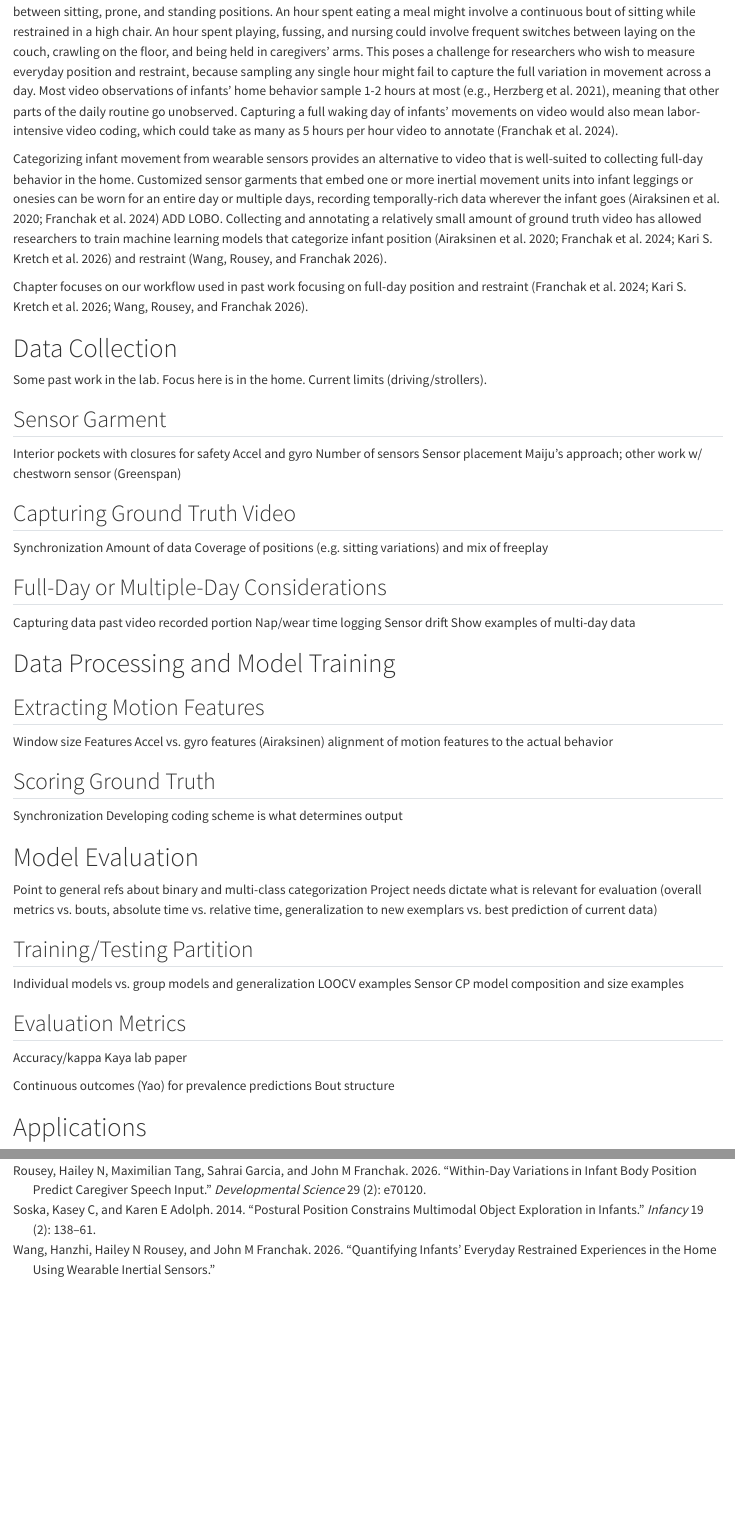
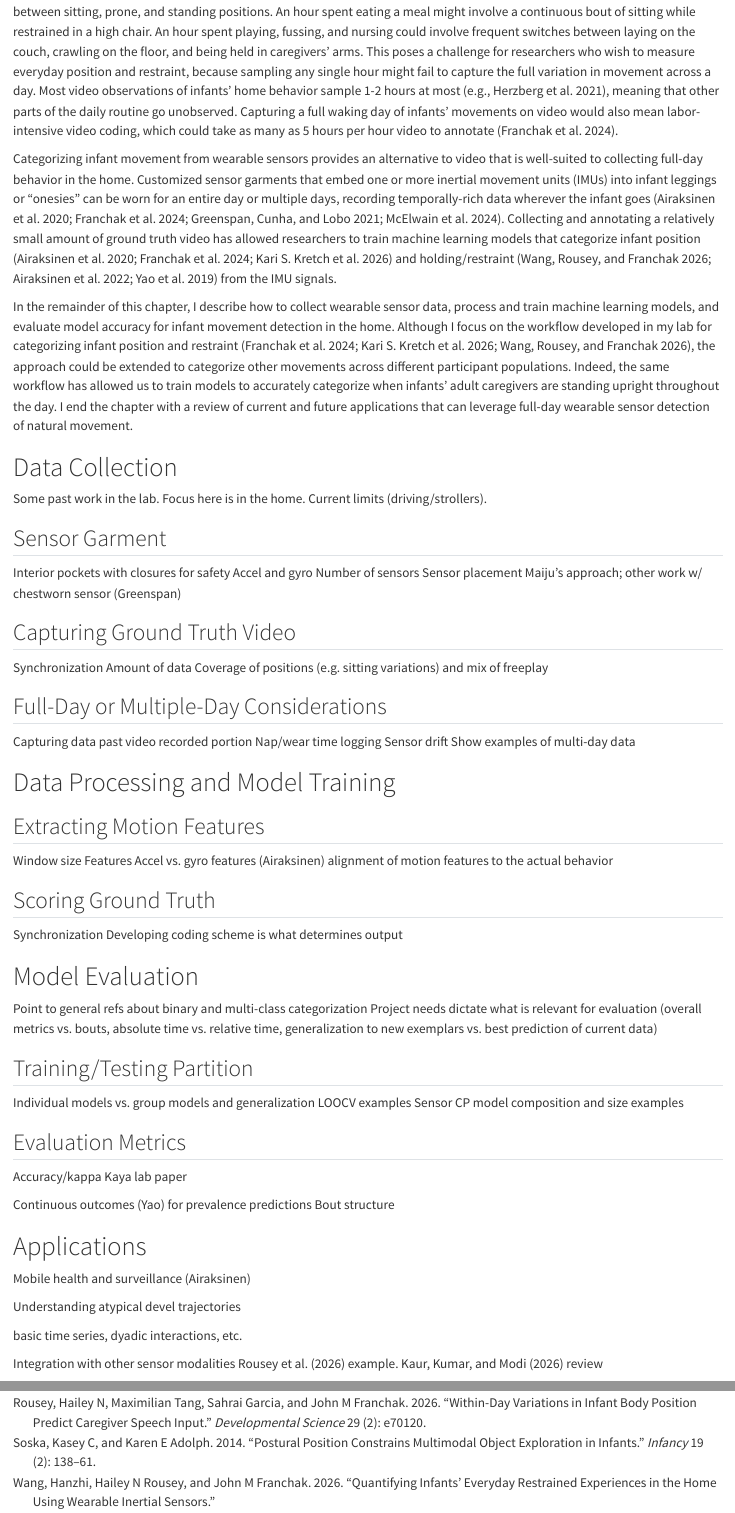
Before and after one commit to JohnFranchak/sensing_methods_chapter, a Quarto document (sensing_methods_chapter.qmd): the page in a window 1100 px wide, from 840 px down, and a second part further down, joined at a grey line. Rendered offline with R 4.5, knitr and Pandoc in place of Quarto, with nearby package versions; drawn as R Markdown's standard HTML page in place of the format the file asks for.

Commit message:
finished intro

```diff
--- a/sensing_methods_chapter.qmd
+++ b/sensing_methods_chapter.qmd
@@ -43,9 +43,9 @@ Thus, infants' opportunities for learning depending on how much time they spend
 
 Consequently, position and restraint are distributed heterogeneously throughout the day [@FranchakRousey2026; @FranchakTang2024]. An hour spent playing might involve a long bout of time unrestrained during which the infant switches between sitting, prone, and standing positions. An hour spent eating a meal might involve a continuous bout of sitting while restrained in a high chair. An hour spent playing, fussing, and nursing could involve frequent switches between laying on the couch, crawling on the floor, and being held in caregivers' arms. This poses a challenge for researchers who wish to measure everyday position and restraint, because sampling any single hour might fail to capture the full variation in movement across a day. Most video observations of infants' home behavior sample 1-2 hours at most [e.g., @HerzbergFletcher2021], meaning that other parts of the daily routine go unobserved. Capturing a full waking day of infants' movements on video would also mean labor-intensive video coding, which could take as many as 5 hours per hour video to annotate [@FranchakTang2024].
 
-Categorizing infant movement from wearable sensors provides an alternative to video that is well-suited to collecting full-day behavior in the home. Customized sensor garments that embed one or more inertial movement units into infant leggings or onesies can be worn for an entire day or multiple days, recording temporally-rich data wherever the infant goes [@AiraksinenRasanen2020; @FranchakTang2024] ADD LOBO. Collecting and annotating a relatively small amount of ground truth video has allowed researchers to train machine learning models that categorize infant position [@AiraksinenRasanen2020; @FranchakTang2024; @KretchEnriques2026] and restraint [@WangRousey2026].
+Categorizing infant movement from wearable sensors provides an alternative to video that is well-suited to collecting full-day behavior in the home. Customized sensor garments that embed one or more inertial movement units (IMUs) into infant leggings or "onesies" can be worn for an entire day or multiple days, recording temporally-rich data wherever the infant goes [@AiraksinenRasanen2020; @FranchakTang2024; @GreenspanCunha2021; @McElwainFisher2024]. Collecting and annotating a relatively small amount of ground truth video has allowed researchers to train machine learning models that categorize infant position [@AiraksinenRasanen2020; @FranchakTang2024; @KretchEnriques2026] and holding/restraint [@WangRousey2026; @AiraksinenGallen2022; @YaoPlotz2019] from the IMU signals.
 
-Chapter focuses on our workflow used in past work focusing on full-day position and restraint [@FranchakTang2024; @KretchEnriques2026; @WangRousey2026].
+In the remainder of this chapter, I describe how to collect wearable sensor data, process and train machine learning models, and evaluate model accuracy for infant movement detection in the home. Although I focus on the workflow developed in my lab for categorizing infant position and restraint [@FranchakTang2024; @KretchEnriques2026; @WangRousey2026], the approach could be extended to categorize other movements across different participant populations. Indeed, the same workflow has allowed us to train models to accurately categorize when infants' adult caregivers are standing upright throughout the day. I end the chapter with a review of current and future applications that can leverage full-day wearable sensor detection of natural movement.
 
 # Data Collection
 
@@ -89,6 +89,14 @@ Continuous outcomes (Yao) for prevalence predictions Bout structure
 
 # Applications
 
+Mobile health and surveillance (Airaksinen)
+
+Understanding atypical devel trajectories
+
+basic time series, dyadic interactions, etc.
+
+Integration with other sensor modalities @RouseyTang2026 example. @KaurKumar2026 review
+
 # References
 
 ::: {#refs}
```
